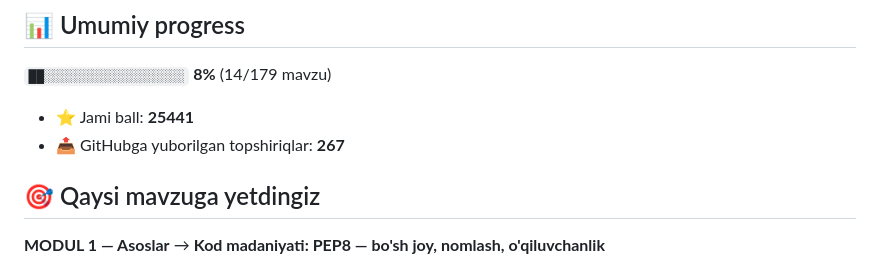
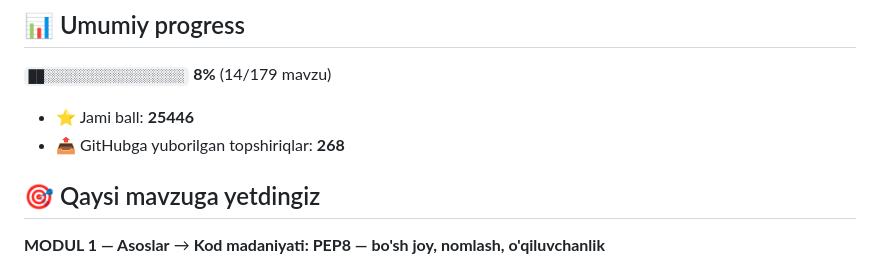
Before and after one commit to j4728223-pixel/aziz-academy-topshiriqlar, a Markdown page: README.md, the part around one of its changes. Rendered like a GitHub page.

Commit message:
docs: progress README yangilandi

```diff
--- a/README.md
+++ b/README.md
@@ -6,8 +6,8 @@
 
 `██░░░░░░░░░░░░░░░░░░` **8%**  (14/179 mavzu)
 
-- ⭐ Jami ball: **25441**
-- 📤 GitHubga yuborilgan topshiriqlar: **267**
+- ⭐ Jami ball: **25446**
+- 📤 GitHubga yuborilgan topshiriqlar: **268**
 
 ## 🎯 Qaysi mavzuga yetdingiz
 
```
Also changed, not shown: other parts of README.md (+1 -1 lines).
